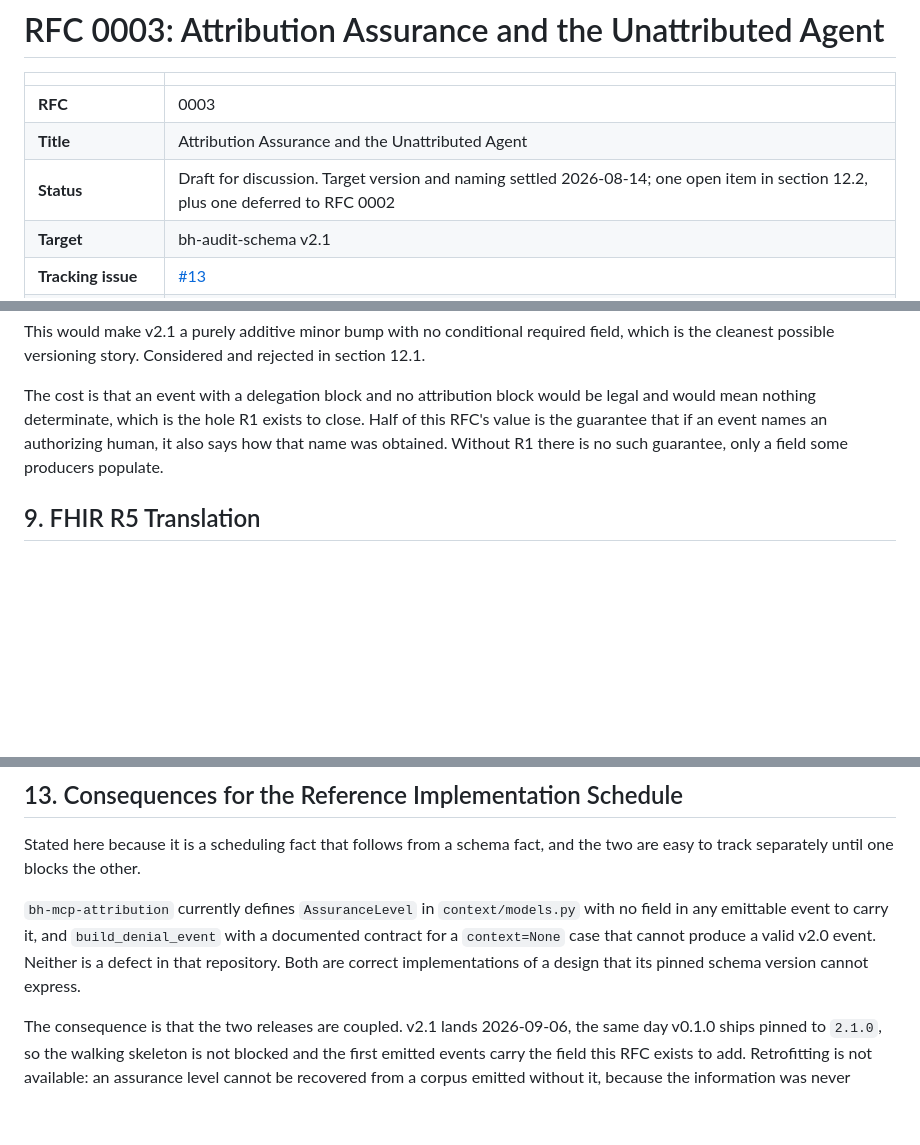
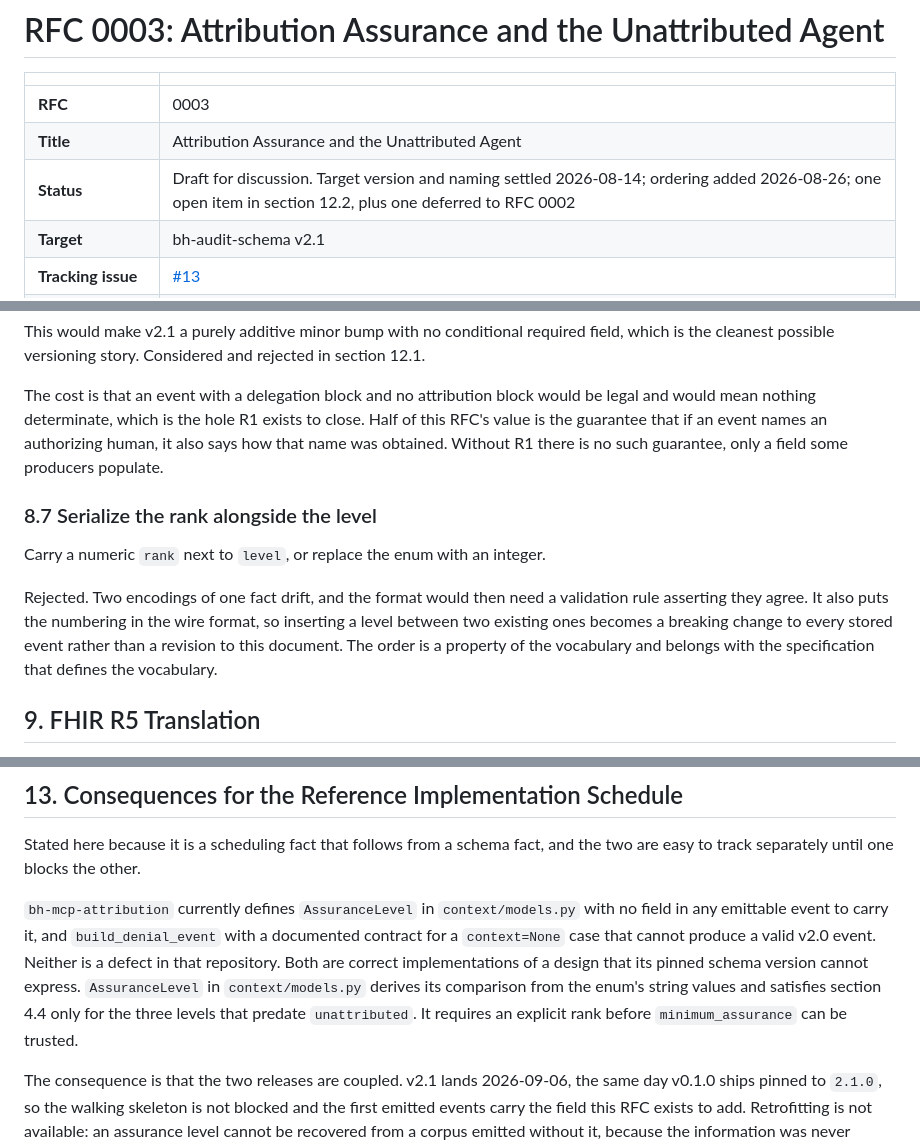
Before and after one commit to bh-healthcare/bh-audit-schema, a Markdown page: docs/rfc/RFC-0003-attribution-assurance.md, 3 parts joined by grey strips. Rendered like a GitHub page; blank space fills up the shorter version.

```diff
--- a/docs/rfc/RFC-0003-attribution-assurance.md
+++ b/docs/rfc/RFC-0003-attribution-assurance.md
@@ -10,7 +10,7 @@ This document is a draft for community discussion. This is not a release.
 |---|---|
 | **RFC** | 0003 |
 | **Title** | Attribution Assurance and the Unattributed Agent |
-| **Status** | Draft for discussion. Target version and naming settled 2026-08-14; one open item in section 12.2, plus one deferred to RFC 0002 |
+| **Status** | Draft for discussion. Target version and naming settled 2026-08-14; ordering added 2026-08-26; one open item in section 12.2, plus one deferred to RFC 0002 |
 | **Target** | bh-audit-schema v2.1 |
 | **Tracking issue** | [#13](https://github.com/bh-healthcare/bh-audit-schema/issues/13) |
 | **Companion** | [RFC 0001: AI Agent Attribution and the Human-Agent Delegation Chain](RFC-0001-agent-attribution-github.md), [RFC 0002: Enforced Attribution Emission for MCP Tool Calls](https://github.com/bh-healthcare/bh-mcp-attribution/blob/main/docs/rfc/RFC-0002-mcp-attribution-enforcement.md) |
@@ -239,6 +253,12 @@ This would make v2.1 a purely additive minor bump with no conditional required f
 
 The cost is that an event with a delegation block and no attribution block would be legal and would mean nothing determinate, which is the hole R1 exists to close. Half of this RFC's value is the guarantee that if an event names an authorizing human, it also says how that name was obtained. Without R1 there is no such guarantee, only a field some producers populate.
 
+### 8.7 Serialize the rank alongside the level
+
+Carry a numeric `rank` next to `level`, or replace the enum with an integer.
+
+Rejected. Two encodings of one fact drift, and the format would then need a validation rule asserting they agree. It also puts the numbering in the wire format, so inserting a level between two existing ones becomes a breaking change to every stored event rather than a revision to this document. The order is a property of the vocabulary and belongs with the specification that defines the vocabulary.
+
 ## 9. FHIR R5 Translation
 
 The existing translator implements a bounded extension set for the gaps R5 does not cover. `attribution` follows that pattern:
@@ -353,7 +384,7 @@ Permanent once released. Recorded with the date so it is visible as a decision r
 
 Stated here because it is a scheduling fact that follows from a schema fact, and the two are easy to track separately until one blocks the other.
 
-`bh-mcp-attribution` currently defines `AssuranceLevel` in `context/models.py` with no field in any emittable event to carry it, and `build_denial_event` with a documented contract for a `context=None` case that cannot produce a valid v2.0 event. Neither is a defect in that repository. Both are correct implementations of a design that its pinned schema version cannot express.
+`bh-mcp-attribution` currently defines `AssuranceLevel` in `context/models.py` with no field in any emittable event to carry it, and `build_denial_event` with a documented contract for a `context=None` case that cannot produce a valid v2.0 event. Neither is a defect in that repository. Both are correct implementations of a design that its pinned schema version cannot express. `AssuranceLevel` in `context/models.py` derives its comparison from the enum's string values and satisfies section 4.4 only for the three levels that predate `unattributed`. It requires an explicit rank before `minimum_assurance` can be trusted.
 
 The consequence is that the two releases are coupled. v2.1 lands 2026-09-06, the same day v0.1.0 ships pinned to `2.1.0`, so the walking skeleton is not blocked and the first emitted events carry the field this RFC exists to add. Retrofitting is not available: an assurance level cannot be recovered from a corpus emitted without it, because the information was never captured. That is why the two releases were coupled rather than sequenced.
 
```
Also changed, not shown: other parts of docs/rfc/RFC-0003-attribution-assurance.md (+27 -2 lines), docs/rfc/RFC-0001-agent-attribution-github.md (+1 -1 lines).
